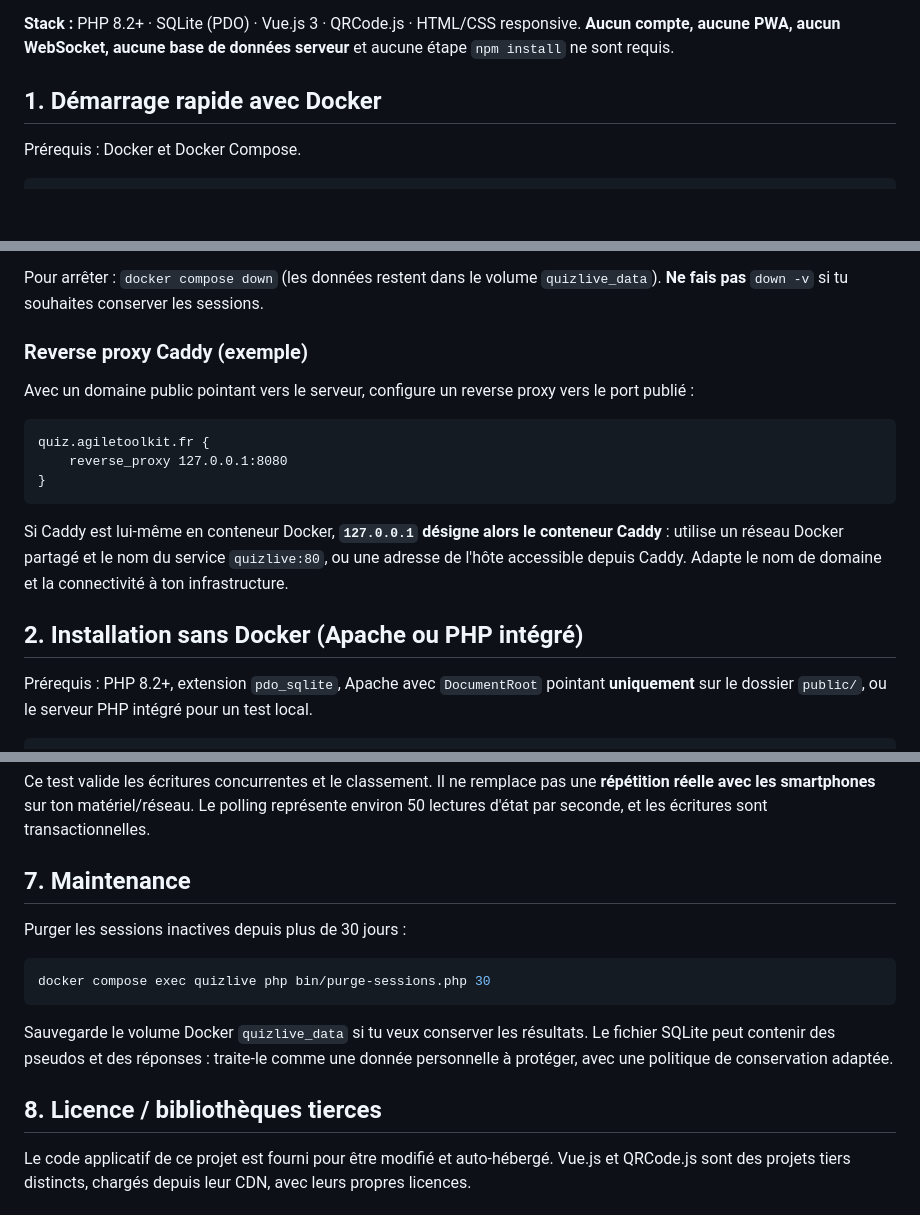
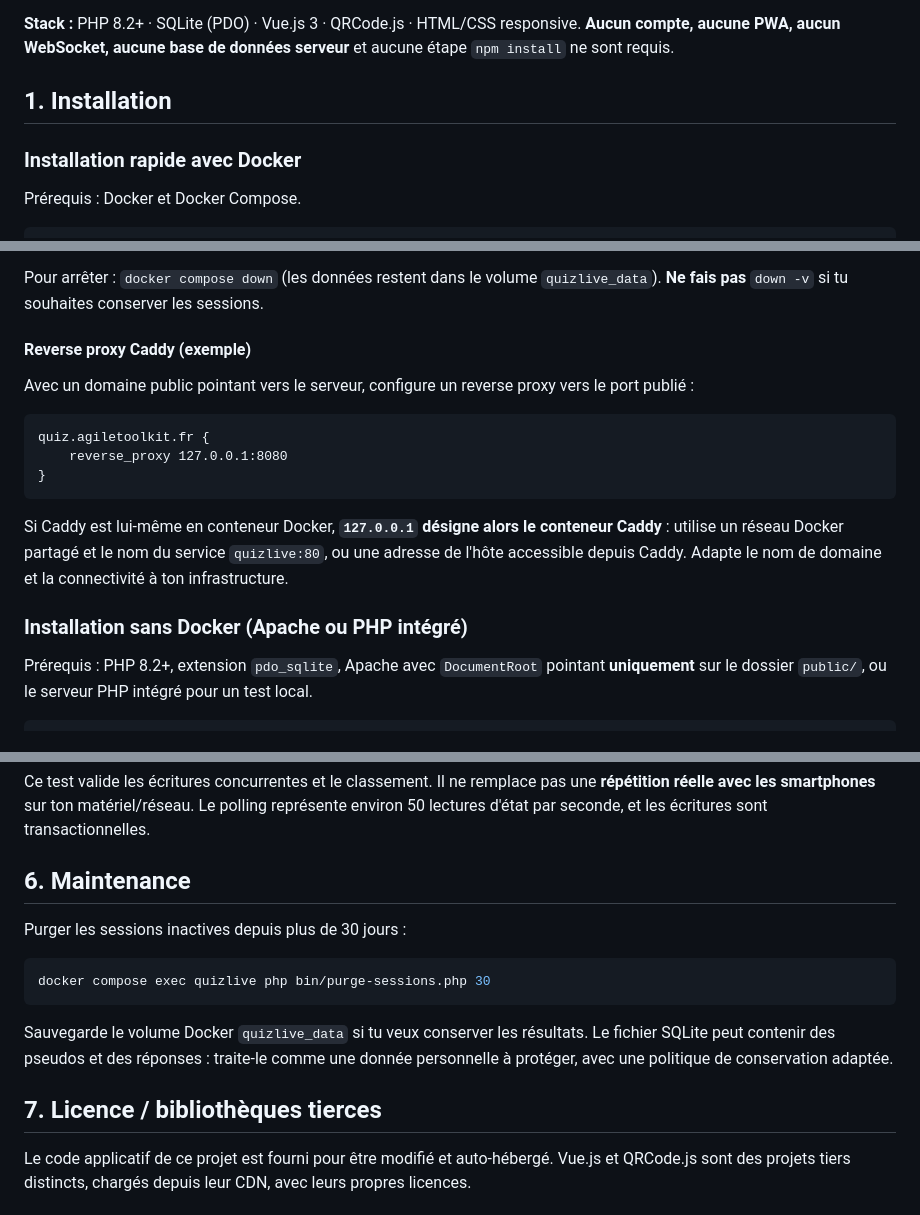
Before and after one commit to AgileAndDevOpsToolkit/quiz-live, a Markdown page: README.md, 3 parts joined by grey strips. Drawn GitHub-style; blank space fills up the shorter version.

Commit message:
fix quelques détails dans le README

```diff
--- a/README.md
+++ b/README.md
@@ -4,7 +4,9 @@
 
 **Stack :** PHP 8.2+ · SQLite (PDO) · Vue.js 3 · QRCode.js · HTML/CSS responsive. **Aucun compte, aucune PWA, aucun WebSocket, aucune base de données serveur** et aucune étape `npm install` ne sont requis.
 
-## 1. Démarrage rapide avec Docker
+## 1. Installation
+
+### Installation rapide avec Docker
 
 Prérequis : Docker et Docker Compose.
 
@@ -23,7 +25,7 @@ Ouvre **http://localhost:8080** sur l'ordinateur de l'animateur. La clé de `.en
 
 Pour arrêter : `docker compose down` (les données restent dans le volume `quizlive_data`). **Ne fais pas** `down -v` si tu souhaites conserver les sessions.
 
-### Reverse proxy Caddy (exemple)
+#### Reverse proxy Caddy (exemple)
 
 Avec un domaine public pointant vers le serveur, configure un reverse proxy vers le port publié :
 
@@ -35,7 +37,7 @@ quiz.agiletoolkit.fr {
 
 Si Caddy est lui-même en conteneur Docker, **`127.0.0.1` désigne alors le conteneur Caddy** : utilise un réseau Docker partagé et le nom du service `quizlive:80`, ou une adresse de l'hôte accessible depuis Caddy. Adapte le nom de domaine et la connectivité à ton infrastructure.
 
-## 2. Installation sans Docker (Apache ou PHP intégré)
+### Installation sans Docker (Apache ou PHP intégré)
 
 Prérequis : PHP 8.2+, extension `pdo_sqlite`, Apache avec `DocumentRoot` pointant **uniquement** sur le dossier `public/`, ou le serveur PHP intégré pour un test local.
 
@@ -197,7 +199,7 @@ QUIZ_BASE_URL=http://127.0.0.1:8080 APP_ADMIN_KEY="$(grep '^APP_ADMIN_KEY=' .env
 
 Ce test valide les écritures concurrentes et le classement. Il ne remplace pas une **répétition réelle avec les smartphones** sur ton matériel/réseau. Le polling représente environ 50 lectures d'état par seconde, et les écritures sont transactionnelles.
 
-## 7. Maintenance
+## 6. Maintenance
 
 Purger les sessions inactives depuis plus de 30 jours :
 
@@ -207,7 +209,7 @@ docker compose exec quizlive php bin/purge-sessions.php 30
 
 Sauvegarde le volume Docker `quizlive_data` si tu veux conserver les résultats. Le fichier SQLite peut contenir des pseudos et des réponses : traite-le comme une donnée personnelle à protéger, avec une politique de conservation adaptée.
 
-## 8. Licence / bibliothèques tierces
+## 7. Licence / bibliothèques tierces
 
 Le code applicatif de ce projet est fourni pour être modifié et auto-hébergé. Vue.js et QRCode.js sont des projets tiers distincts, chargés depuis leur CDN, avec leurs propres licences.
 
```
Also changed, not shown: other parts of README.md (+4 -4 lines).
